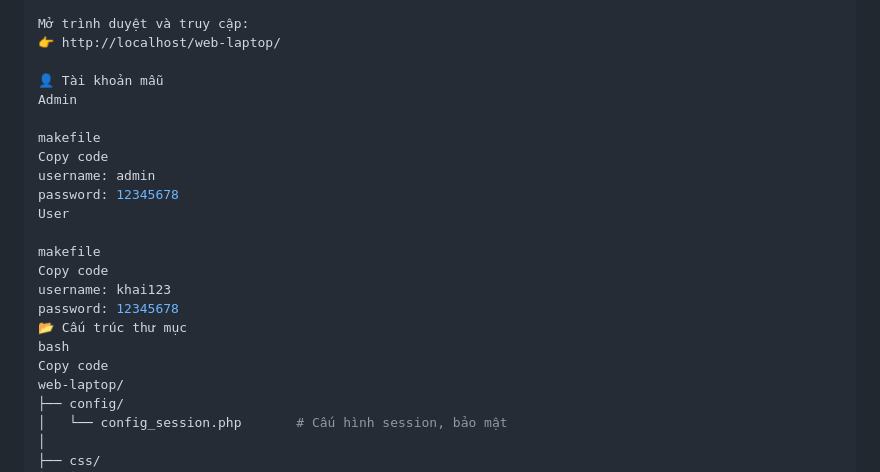
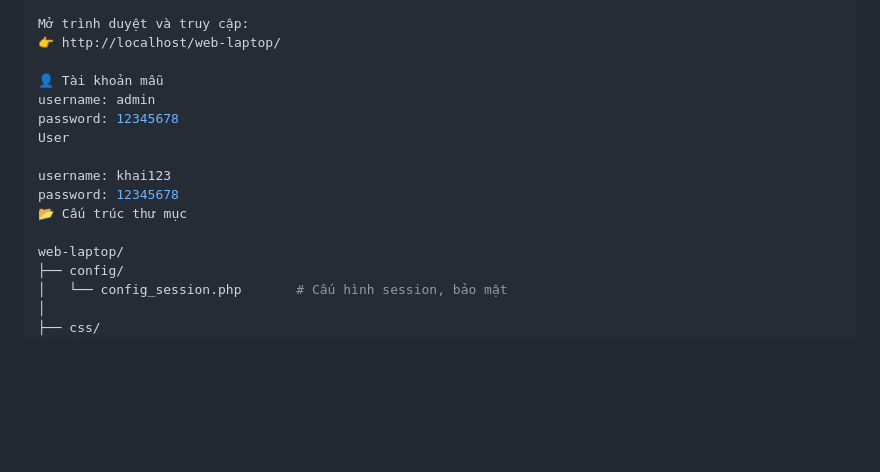
Before and after one commit to ynvk404/LAPTOPSHOP, a Markdown page: README.md, the part around the change. GitHub-like rendering; blank space fills up the shorter version.

```diff
--- a/README.md
+++ b/README.md
@@ -63,21 +63,14 @@ Mở trình duyệt và truy cập:
 👉 http://localhost/web-laptop/
 
 👤 Tài khoản mẫu
-Admin
-
-makefile
-Copy code
 username: admin
 password: 12345678
 User
 
-makefile
-Copy code
 username: khai123
 password: 12345678
 📂 Cấu trúc thư mục
-bash
-Copy code
+
 web-laptop/
 ├── config/
 │   └── config_session.php       # Cấu hình session, bảo mật
```
